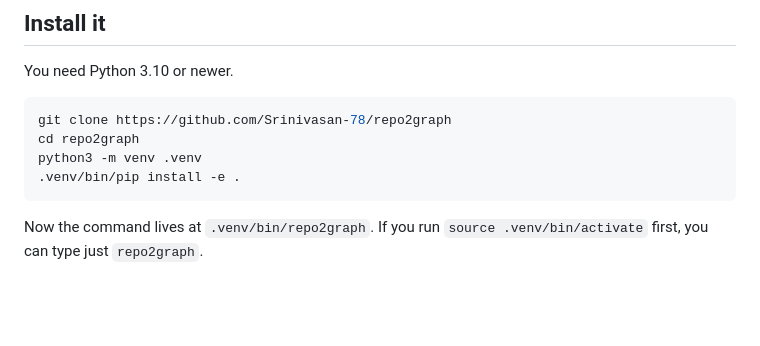
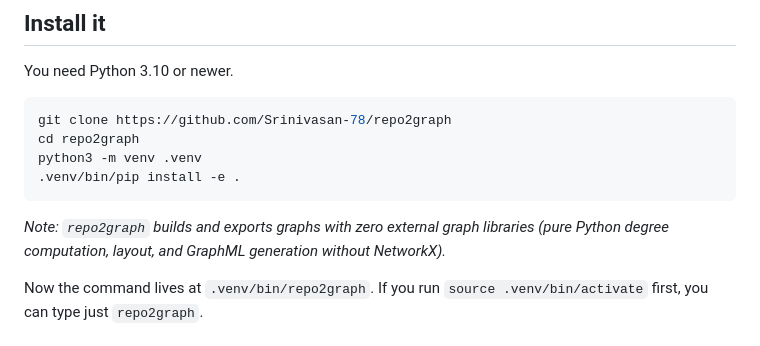
Before and after one commit to Srinivasan-78/repo2graph, a Markdown page: README.md, the part around the change. Rendered like a GitHub page; blank space fills up the shorter version.

Commit message:
docs: document zero-external-graph architecture in README

````diff
--- a/README.md
+++ b/README.md
@@ -76,6 +76,8 @@ cd repo2graph
 python3 -m venv .venv
 .venv/bin/pip install -e .
 ```
+
+*Note: `repo2graph` builds and exports graphs with zero external graph libraries (pure Python degree computation, layout, and GraphML generation without NetworkX).*
 
 Now the command lives at `.venv/bin/repo2graph`. If you run `source .venv/bin/activate` first, you
 can type just `repo2graph`.
````
